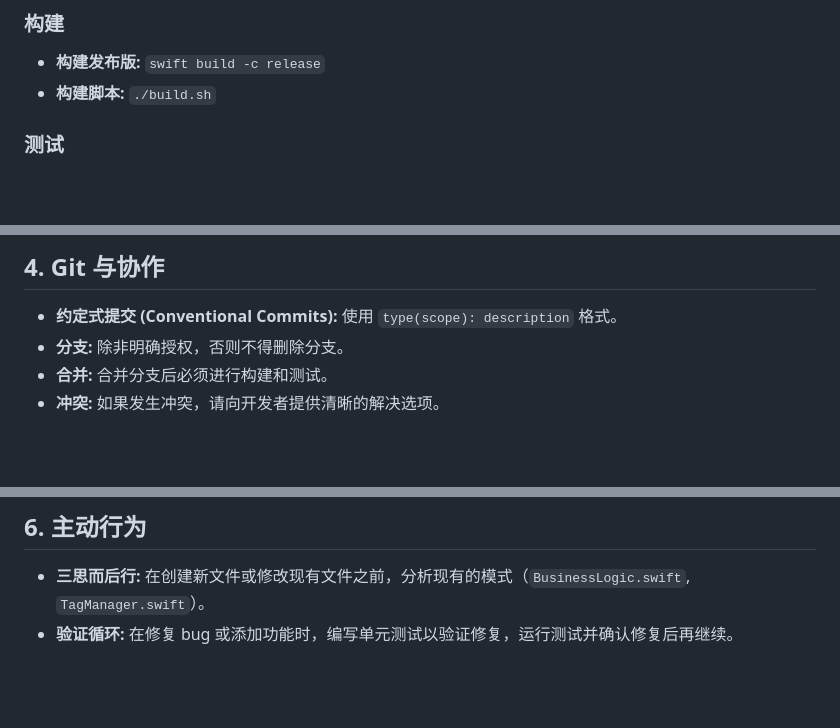
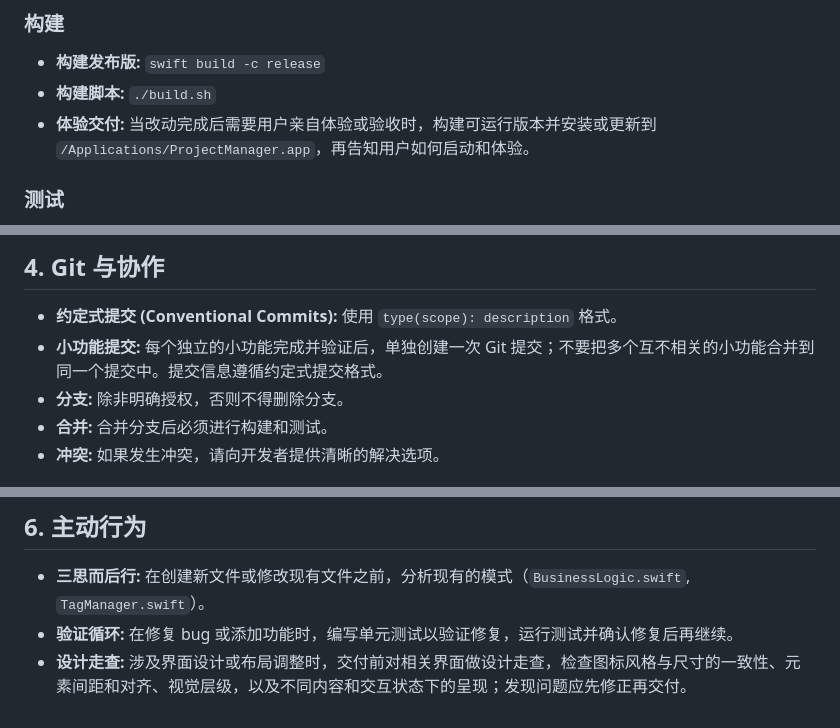
Before and after one commit to ttmouse/Dou-Project, a Markdown page: AGENTS.md, 3 parts joined by grey strips. Drawn GitHub-style; blank space fills up the shorter version.

Commit message:
docs: document app delivery and review expectations

```diff
--- a/AGENTS.md
+++ b/AGENTS.md
@@ -10,6 +10,7 @@ ProjectManager 是一个基于 SwiftUI 的 macOS 应用程序，用于项目管
 ### 构建
 - **构建发布版:** `swift build -c release`
 - **构建脚本:** `./build.sh`
+- **体验交付:** 当改动完成后需要用户亲自体验或验收时，构建可运行版本并安装或更新到 `/Applications/ProjectManager.app`，再告知用户如何启动和体验。
 
 ### 测试
 - **运行所有测试:** `swift test`
@@ -59,6 +60,7 @@ ProjectManager 是一个基于 SwiftUI 的 macOS 应用程序，用于项目管
 
 ## 4. Git 与协作
 - **约定式提交 (Conventional Commits):** 使用 `type(scope): description` 格式。
+- **小功能提交:** 每个独立的小功能完成并验证后，单独创建一次 Git 提交；不要把多个互不相关的小功能合并到同一个提交中。提交信息遵循约定式提交格式。
 - **分支:** 除非明确授权，否则不得删除分支。
 - **合并:** 合并分支后必须进行构建和测试。
 - **冲突:** 如果发生冲突，请向开发者提供清晰的解决选项。
@@ -71,3 +73,4 @@ ProjectManager 是一个基于 SwiftUI 的 macOS 应用程序，用于项目管
 ## 6. 主动行为
 - **三思而后行:** 在创建新文件或修改现有文件之前，分析现有的模式（`BusinessLogic.swift`, `TagManager.swift`）。
 - **验证循环:** 在修复 bug 或添加功能时，编写单元测试以验证修复，运行测试并确认修复后再继续。
+- **设计走查:** 涉及界面设计或布局调整时，交付前对相关界面做设计走查，检查图标风格与尺寸的一致性、元素间距和对齐、视觉层级，以及不同内容和交互状态下的呈现；发现问题应先修正再交付。
```
